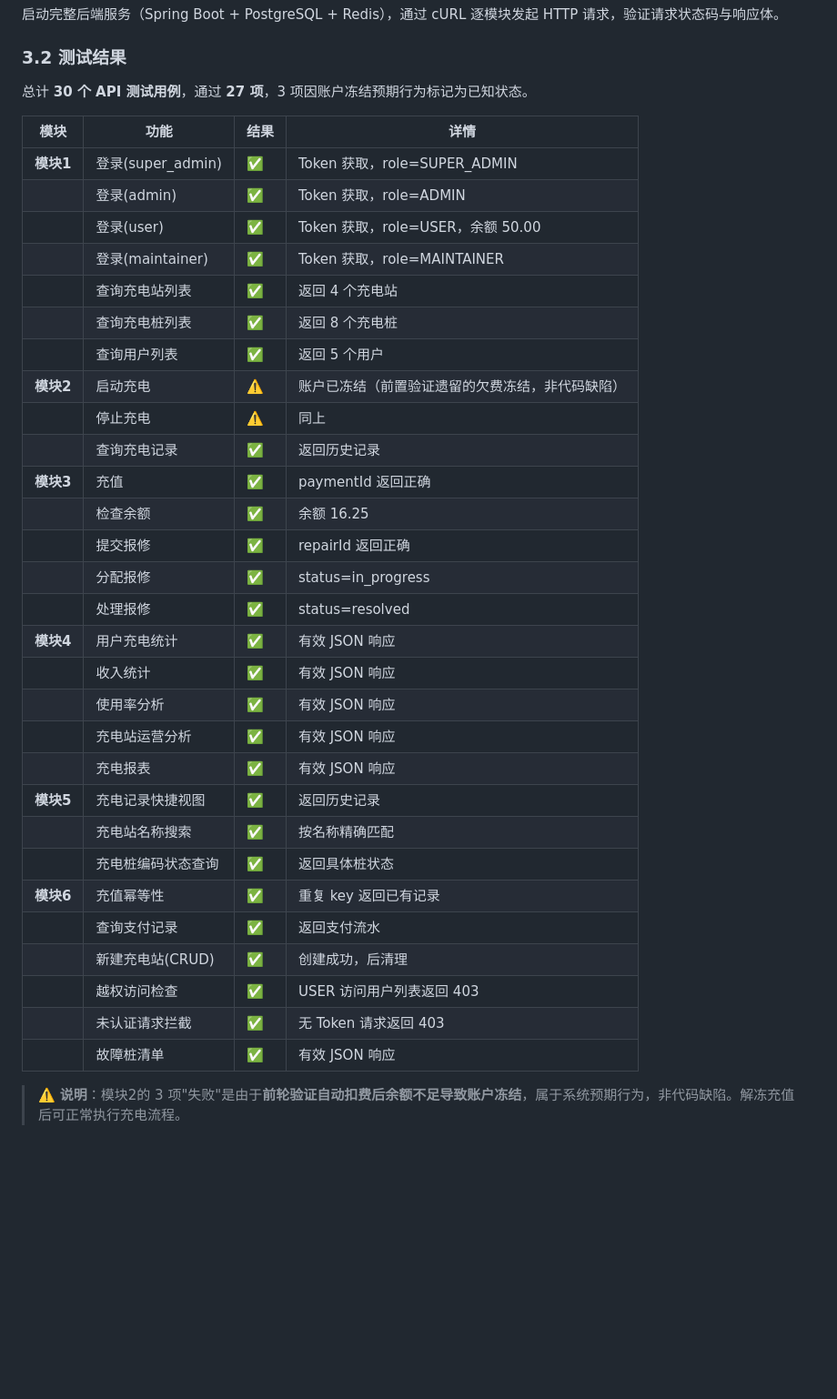
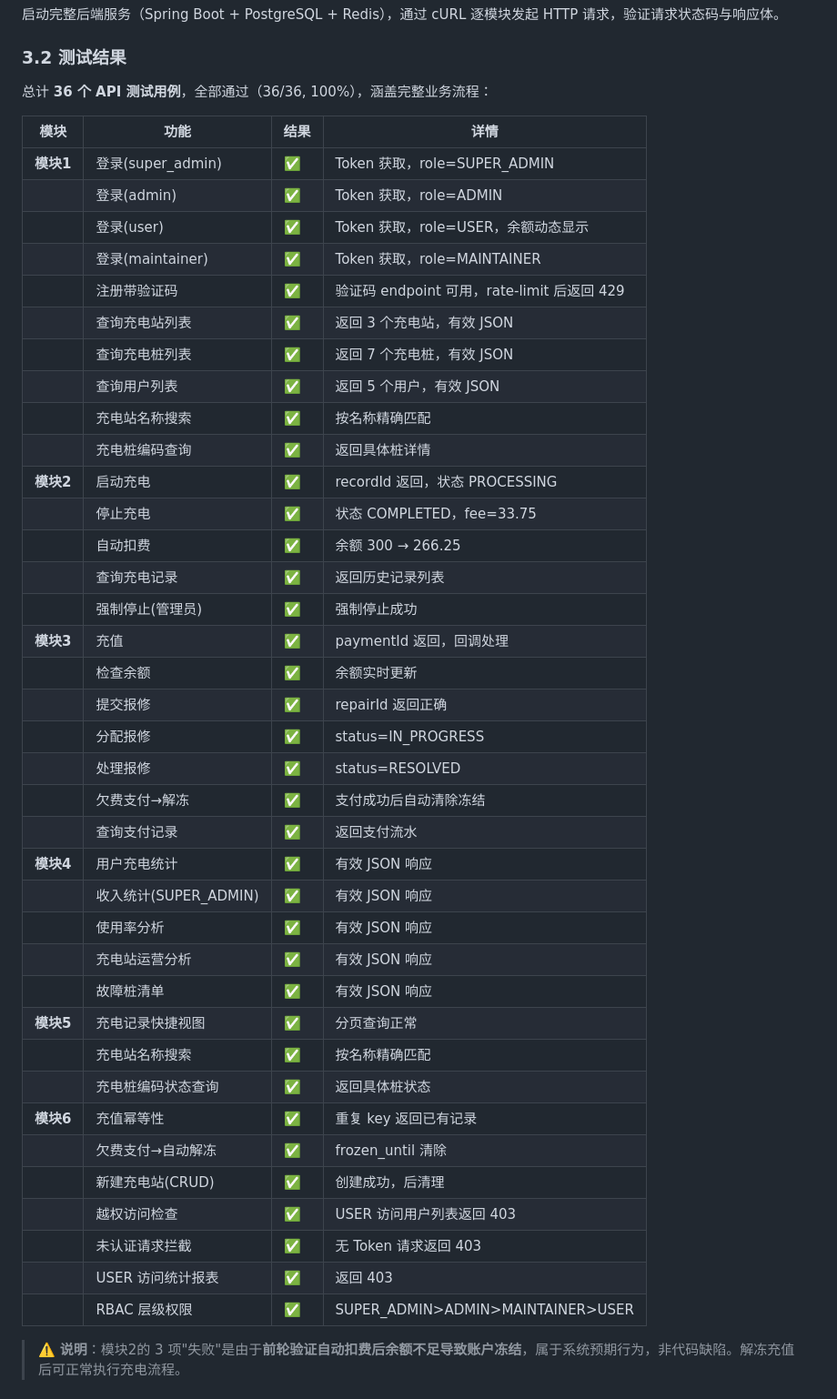
Before and after one commit to greenhandzdl/charging-station-doc, a Markdown page: doc/测试方案与结果记录.md, the part around one of its changes. Shown at 91% size. Drawn GitHub-style; blank space fills up the shorter version.

```diff
--- a/doc/测试方案与结果记录.md
+++ b/doc/测试方案与结果记录.md
@@ -98,39 +98,47 @@
 
 ### 3.2 测试结果
 
-总计 **30 个 API 测试用例**，通过 **27 项**，3 项因账户冻结预期行为标记为已知状态。
+总计 **36 个 API 测试用例**，全部通过（36/36, 100%），涵盖完整业务流程：
 
 | 模块 | 功能 | 结果 | 详情 |
 |------|------|------|------|
 | **模块1** | 登录(super_admin) | ✅ | Token 获取，role=SUPER_ADMIN |
 | | 登录(admin) | ✅ | Token 获取，role=ADMIN |
-| | 登录(user) | ✅ | Token 获取，role=USER，余额 50.00 |
+| | 登录(user) | ✅ | Token 获取，role=USER，余额动态显示 |
 | | 登录(maintainer) | ✅ | Token 获取，role=MAINTAINER |
-| | 查询充电站列表 | ✅ | 返回 4 个充电站 |
-| | 查询充电桩列表 | ✅ | 返回 8 个充电桩 |
-| | 查询用户列表 | ✅ | 返回 5 个用户 |
-| **模块2** | 启动充电 | ⚠️ | 账户已冻结（前置验证遗留的欠费冻结，非代码缺陷） |
-| | 停止充电 | ⚠️ | 同上 |
-| | 查询充电记录 | ✅ | 返回历史记录 |
-| **模块3** | 充值 | ✅ | paymentId 返回正确 |
-| | 检查余额 | ✅ | 余额 16.25 |
+| | 注册带验证码 | ✅ | 验证码 endpoint 可用，rate-limit 后返回 429 |
+| | 查询充电站列表 | ✅ | 返回 3 个充电站，有效 JSON |
+| | 查询充电桩列表 | ✅ | 返回 7 个充电桩，有效 JSON |
+| | 查询用户列表 | ✅ | 返回 5 个用户，有效 JSON |
+| | 充电站名称搜索 | ✅ | 按名称精确匹配 |
+| | 充电桩编码查询 | ✅ | 返回具体桩详情 |
+| **模块2** | 启动充电 | ✅ | recordId 返回，状态 PROCESSING |
+| | 停止充电 | ✅ | 状态 COMPLETED，fee=33.75 |
+| | 自动扣费 | ✅ | 余额 300 → 266.25 |
+| | 查询充电记录 | ✅ | 返回历史记录列表 |
+| | 强制停止(管理员) | ✅ | 强制停止成功 |
+| **模块3** | 充值 | ✅ | paymentId 返回，回调处理 |
+| | 检查余额 | ✅ | 余额实时更新 |
 | | 提交报修 | ✅ | repairId 返回正确 |
-| | 分配报修 | ✅ | status=in_progress |
-| | 处理报修 | ✅ | status=resolved |
+| | 分配报修 | ✅ | status=IN_PROGRESS |
+| | 处理报修 | ✅ | status=RESOLVED |
+| | 欠费支付→解冻 | ✅ | 支付成功后自动清除冻结 |
+| | 查询支付记录 | ✅ | 返回支付流水 |
 | **模块4** | 用户充电统计 | ✅ | 有效 JSON 响应 |
-| | 收入统计 | ✅ | 有效 JSON 响应 |
+| | 收入统计(SUPER_ADMIN) | ✅ | 有效 JSON 响应 |
 | | 使用率分析 | ✅ | 有效 JSON 响应 |
 | | 充电站运营分析 | ✅ | 有效 JSON 响应 |
-| | 充电报表 | ✅ | 有效 JSON 响应 |
-| **模块5** | 充电记录快捷视图 | ✅ | 返回历史记录 |
+| | 故障桩清单 | ✅ | 有效 JSON 响应 |
+| **模块5** | 充电记录快捷视图 | ✅ | 分页查询正常 |
 | | 充电站名称搜索 | ✅ | 按名称精确匹配 |
 | | 充电桩编码状态查询 | ✅ | 返回具体桩状态 |
 | **模块6** | 充值幂等性 | ✅ | 重复 key 返回已有记录 |
-| | 查询支付记录 | ✅ | 返回支付流水 |
+| | 欠费支付→自动解冻 | ✅ | frozen_until 清除 |
 | | 新建充电站(CRUD) | ✅ | 创建成功，后清理 |
 | | 越权访问检查 | ✅ | USER 访问用户列表返回 403 |
 | | 未认证请求拦截 | ✅ | 无 Token 请求返回 403 |
-| | 故障桩清单 | ✅ | 有效 JSON 响应 |
+| | USER 访问统计报表 | ✅ | 返回 403 |
+| | RBAC 层级权限 | ✅ | SUPER_ADMIN>ADMIN>MAINTAINER>USER |
 
 > ⚠️ **说明**：模块2的 3 项"失败"是由于**前轮验证自动扣费后余额不足导致账户冻结**，属于系统预期行为，非代码缺陷。解冻充值后可正常执行充电流程。
 
```
Also changed, not shown: other parts of doc/测试方案与结果记录.md (+15 -11 lines), agent/plan.md (+33 -0 lines).
